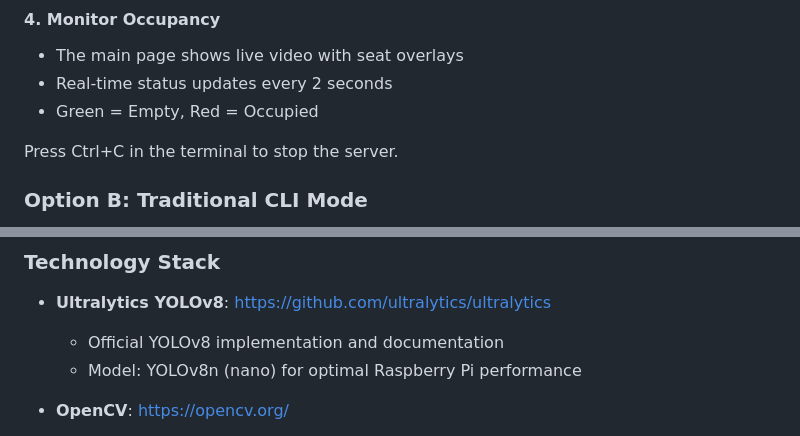
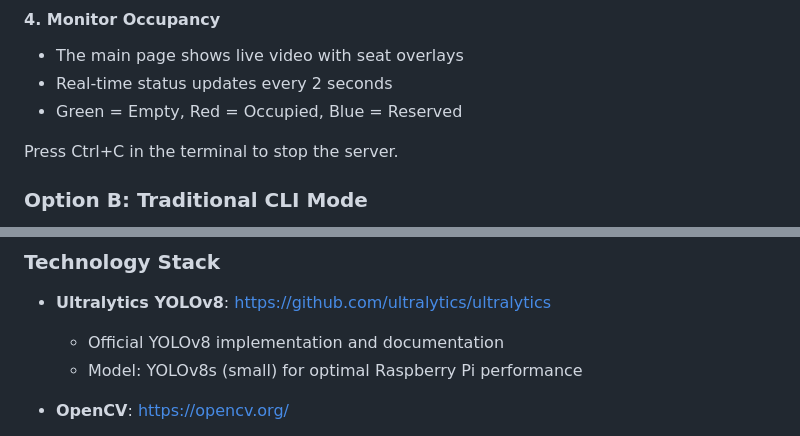
Before and after one commit to GarytheNoob/yolo-seat-occupancy-monitor, a Markdown page: README.md, 2 parts joined by grey strips. Drawn GitHub-style.

```diff
--- a/README.md
+++ b/README.md
@@ -159,7 +159,7 @@ The server will start on `http://localhost:1101` by default.
 
 - The main page shows live video with seat overlays
 - Real-time status updates every 2 seconds
-- Green = Empty, Red = Occupied
+- Green = Empty, Red = Occupied, Blue = Reserved
 
 Press Ctrl+C in the terminal to stop the server.
 
@@ -357,7 +352,7 @@ yolo-seat-occupancy-monitor/
 
 - **Ultralytics YOLOv8**: https://github.com/ultralytics/ultralytics
   - Official YOLOv8 implementation and documentation
-  - Model: YOLOv8n (nano) for optimal Raspberry Pi performance
+  - Model: YOLOv8s (small) for optimal Raspberry Pi performance
 
 - **OpenCV**: https://opencv.org/
   - Computer vision library for camera capture and image processing
```
Also changed, not shown: other parts of README.md (+11 -16 lines), PRESENTATION.md (deleted, +0 -286 lines).
